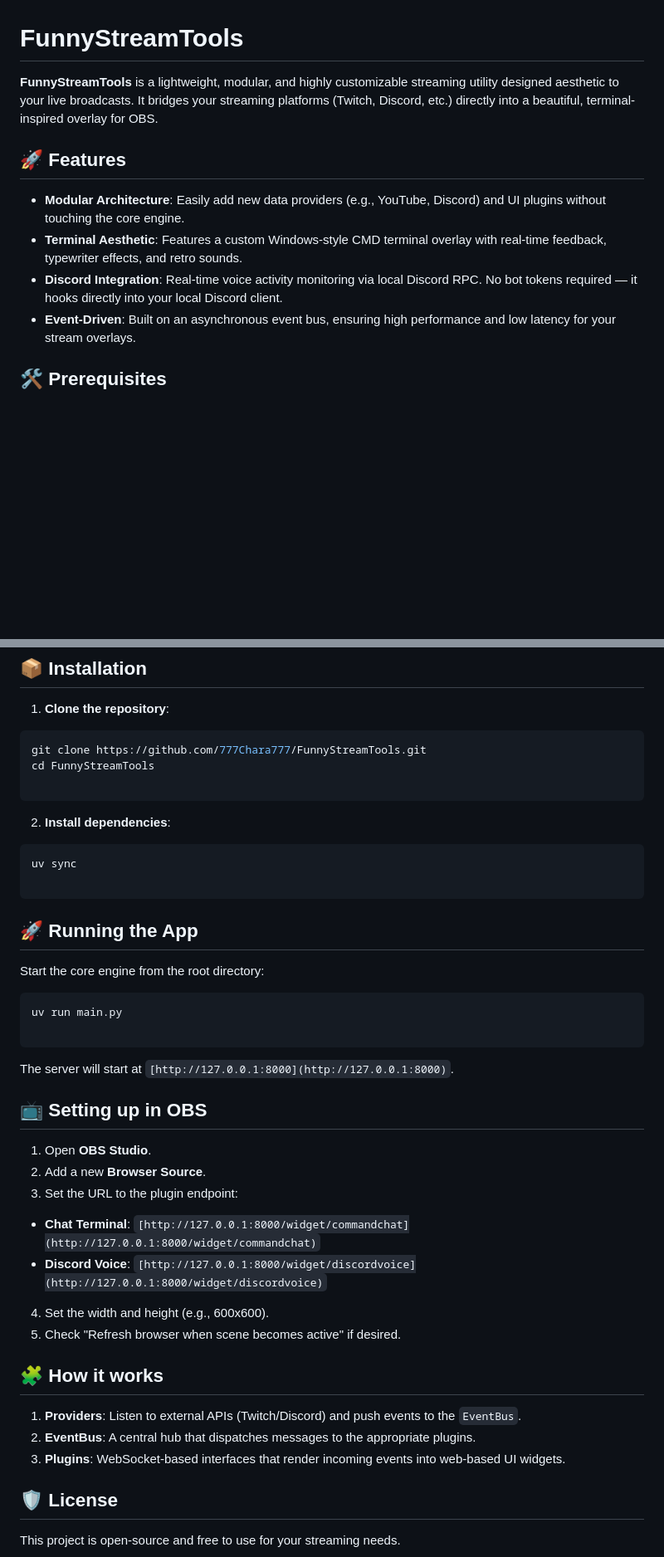
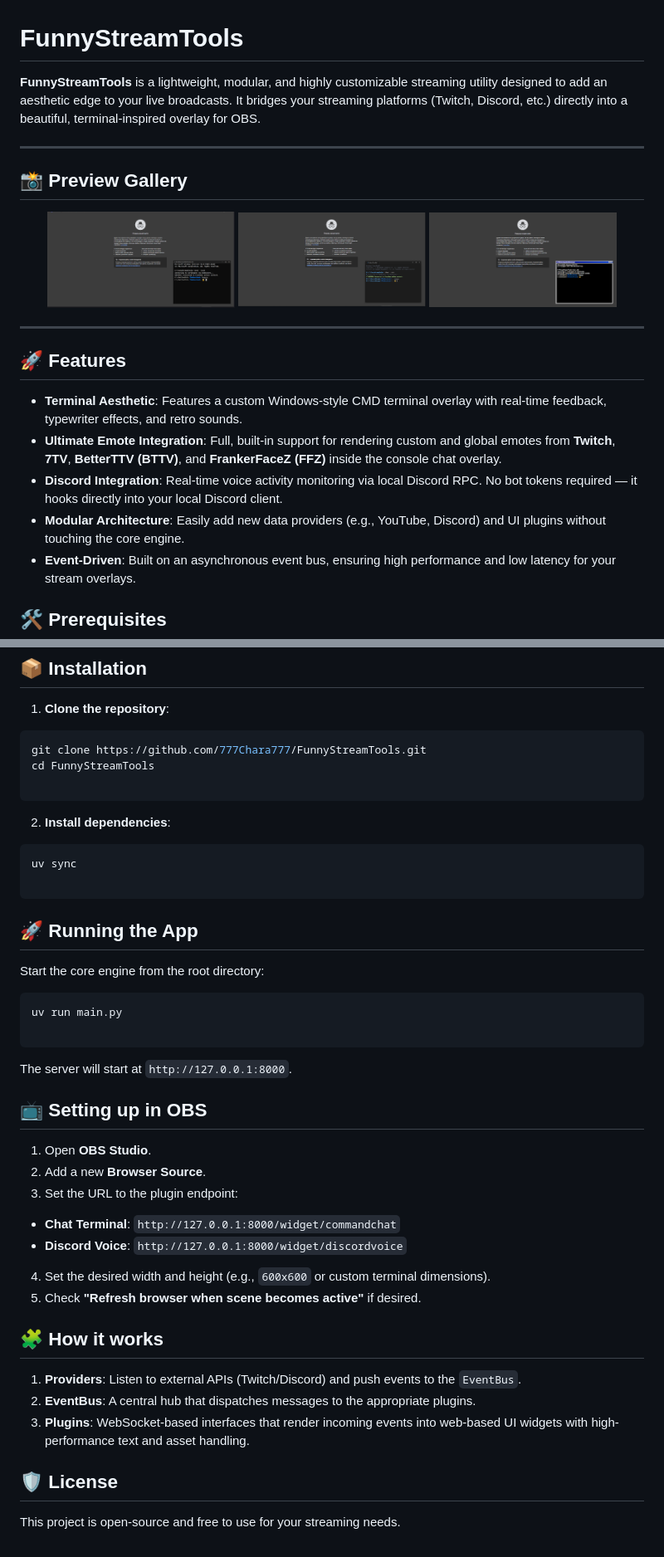
Before and after one commit to 777Chara777/FunnyStreamTools, a Markdown page: README.md, 2 parts joined by grey strips. Shown at 83% size. GitHub-like rendering; pictures changed too: doc/picture1.png (added), doc/picture2.png (added), doc/picture3.png (added); blank space fills up the shorter version.

Commit message:
edit Readme and add picture

````diff
--- a/README.md
+++ b/README.md
@@ -1,12 +1,25 @@
 # FunnyStreamTools
 
-**FunnyStreamTools** is a lightweight, modular, and highly customizable streaming utility designed aesthetic to your live broadcasts. It bridges your streaming platforms (Twitch, Discord, etc.) directly into a beautiful, terminal-inspired overlay for OBS.
+**FunnyStreamTools** is a lightweight, modular, and highly customizable streaming utility designed to add an aesthetic edge to your live broadcasts. It bridges your streaming platforms (Twitch, Discord, etc.) directly into a beautiful, terminal-inspired overlay for OBS.
+
+---
+
+## 📸 Preview Gallery
+
+<p align="center">
+  <img src="doc/picture1.png" width="30%" alt="Overlay Preview 1" />
+  <img src="doc/picture2.png" width="30%" alt="Overlay Preview 2" />
+  <img src="doc/picture3.png" width="30%" alt="Overlay Preview 3" />
+</p>
+
+---
 
 ## 🚀 Features
 
+* **Terminal Aesthetic**: Features a custom Windows-style CMD terminal overlay with real-time feedback, typewriter effects, and retro sounds.
+* **Ultimate Emote Integration**: Full, built-in support for rendering custom and global emotes from **Twitch**, **7TV**, **BetterTTV (BTTV)**, and **FrankerFaceZ (FFZ)** inside the console chat overlay.
+* **Discord Integration**: Real-time voice activity monitoring via local Discord RPC. No bot tokens required — it hooks directly into your local Discord client.
 * **Modular Architecture**: Easily add new data providers (e.g., YouTube, Discord) and UI plugins without touching the core engine.
-* **Terminal Aesthetic**: Features a custom Windows-style CMD terminal overlay with real-time feedback, typewriter effects, and retro sounds.
-* **Discord Integration**: Real-time voice activity monitoring via local Discord RPC. No bot tokens required — it hooks directly into your local Discord client.
 * **Event-Driven**: Built on an asynchronous event bus, ensuring high performance and low latency for your stream overlays.
 
 ## 🛠 Prerequisites
@@ -24,14 +37,12 @@ cd FunnyStreamTools
 
 ```
 
+2. **Install dependencies**:
 
-2. **Install dependencies**:
 ```bash
 uv sync
 
 ```
-
-
 
 ## 🚀 Running the App
 
@@ -42,25 +53,25 @@ uv run main.py
 
 ```
 
-The server will start at `[http://127.0.0.1:8000](http://127.0.0.1:8000)`.
+The server will start at `http://127.0.0.1:8000`.
 
 ## 📺 Setting up in OBS
 
 1. Open **OBS Studio**.
 2. Add a new **Browser Source**.
 3. Set the URL to the plugin endpoint:
-* **Chat Terminal**: `[http://127.0.0.1:8000/widget/commandchat](http://127.0.0.1:8000/widget/commandchat)`
-* **Discord Voice**: `[http://127.0.0.1:8000/widget/discordvoice](http://127.0.0.1:8000/widget/discordvoice)`
+* **Chat Terminal**: `http://127.0.0.1:8000/widget/commandchat`
+* **Discord Voice**: `http://127.0.0.1:8000/widget/discordvoice`
 
 
-4. Set the width and height (e.g., 600x600).
-5. Check "Refresh browser when scene becomes active" if desired.
+4. Set the desired width and height (e.g., `600x600` or custom terminal dimensions).
+5. Check **"Refresh browser when scene becomes active"** if desired.
 
 ## 🧩 How it works
 
 1. **Providers**: Listen to external APIs (Twitch/Discord) and push events to the `EventBus`.
 2. **EventBus**: A central hub that dispatches messages to the appropriate plugins.
-3. **Plugins**: WebSocket-based interfaces that render incoming events into web-based UI widgets.
+3. **Plugins**: WebSocket-based interfaces that render incoming events into web-based UI widgets with high-performance text and asset handling.
 
 ## 🛡 License
 
````
